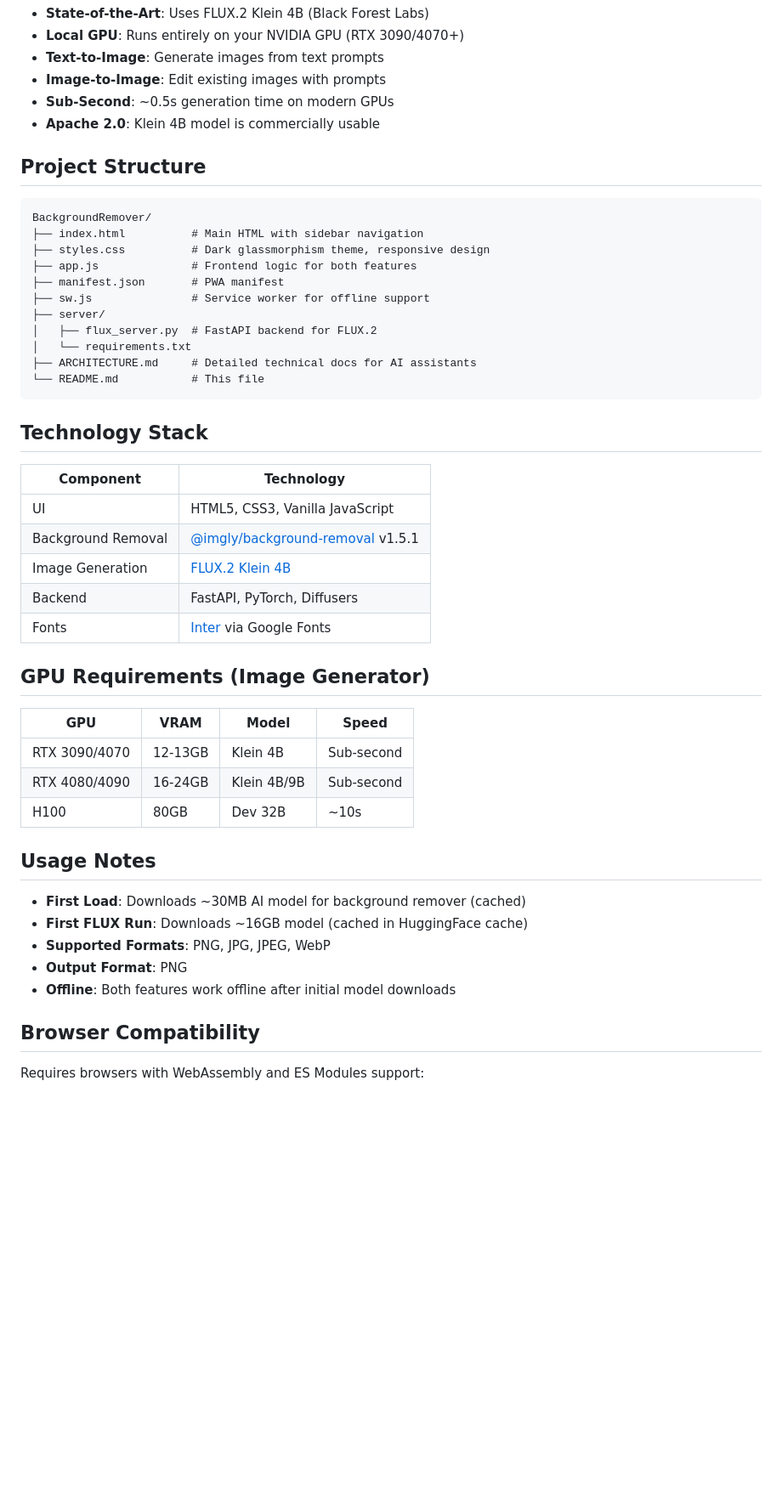
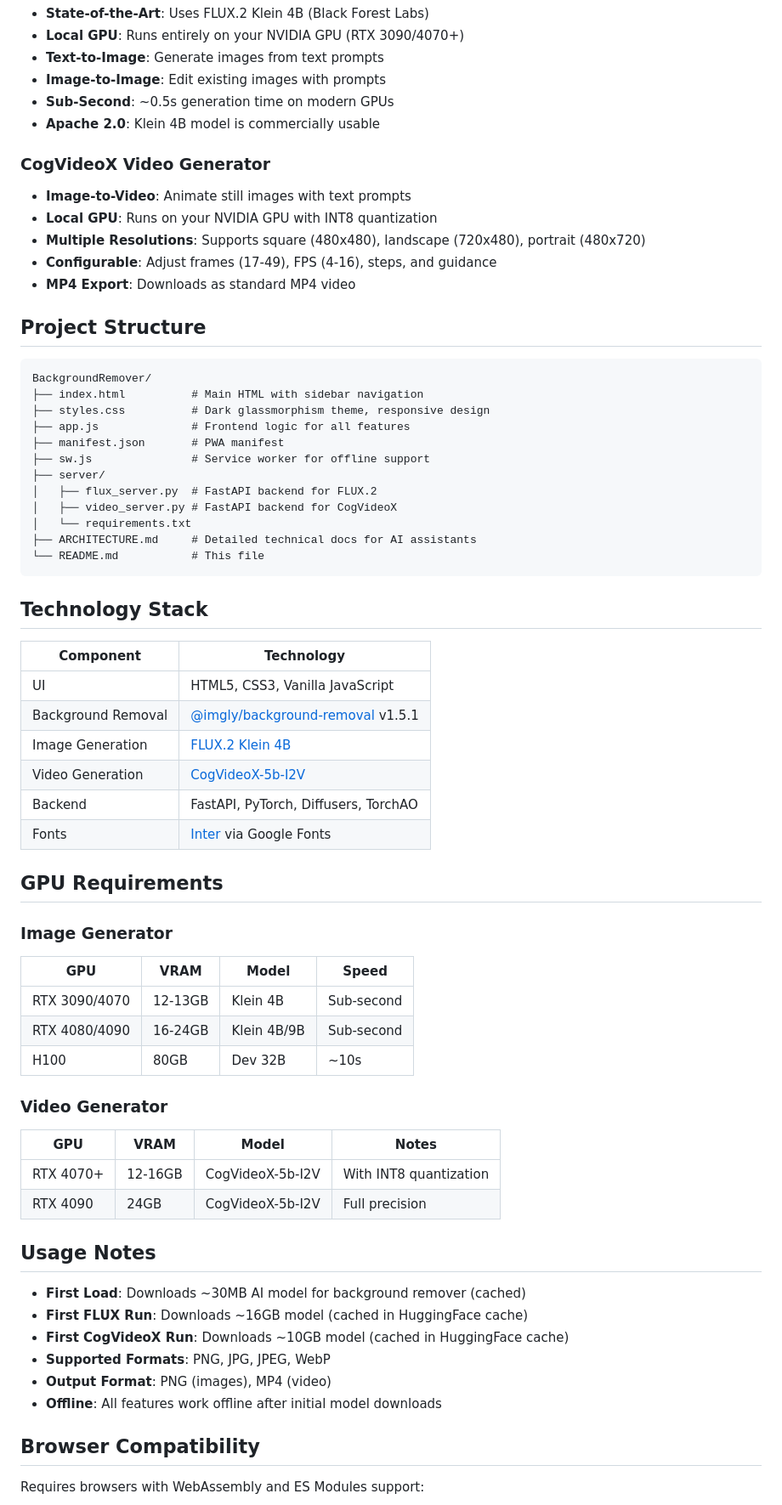
Before and after one commit to leezter/Background-Dodger, a Markdown page: README.md, the part around one of its changes. Shown at 85% size. Drawn GitHub-style; blank space fills up the shorter version.

Commit message:
Updated .md files

````diff
--- a/README.md
+++ b/README.md
@@ -40,17 +52,25 @@ Then open [http://localhost:8080](http://localhost:8080) and click the ⚡ icon
 - **Sub-Second**: ~0.5s generation time on modern GPUs
 - **Apache 2.0**: Klein 4B model is commercially usable
 
+### CogVideoX Video Generator
+- **Image-to-Video**: Animate still images with text prompts
+- **Local GPU**: Runs on your NVIDIA GPU with INT8 quantization
+- **Multiple Resolutions**: Supports square (480x480), landscape (720x480), portrait (480x720)
+- **Configurable**: Adjust frames (17-49), FPS (4-16), steps, and guidance
+- **MP4 Export**: Downloads as standard MP4 video
+
 ## Project Structure
 
 ```
 BackgroundRemover/
 ├── index.html          # Main HTML with sidebar navigation
 ├── styles.css          # Dark glassmorphism theme, responsive design
-├── app.js              # Frontend logic for both features
+├── app.js              # Frontend logic for all features
 ├── manifest.json       # PWA manifest
 ├── sw.js               # Service worker for offline support
 ├── server/
 │   ├── flux_server.py  # FastAPI backend for FLUX.2
+│   ├── video_server.py # FastAPI backend for CogVideoX
 │   └── requirements.txt
 ├── ARCHITECTURE.md     # Detailed technical docs for AI assistants
 └── README.md           # This file
@@ -63,24 +83,33 @@ BackgroundRemover/
 | UI | HTML5, CSS3, Vanilla JavaScript |
 | Background Removal | [@imgly/background-removal](https://github.com/imgly/background-removal-js) v1.5.1 |
 | Image Generation | [FLUX.2 Klein 4B](https://huggingface.co/black-forest-labs/FLUX.2-klein-4B) |
-| Backend | FastAPI, PyTorch, Diffusers |
+| Video Generation | [CogVideoX-5b-I2V](https://huggingface.co/THUDM/CogVideoX-5b-I2V) |
+| Backend | FastAPI, PyTorch, Diffusers, TorchAO |
 | Fonts | [Inter](https://fonts.google.com/specimen/Inter) via Google Fonts |
 
-## GPU Requirements (Image Generator)
+## GPU Requirements
 
+### Image Generator
 | GPU | VRAM | Model | Speed |
 |-----|------|-------|-------|
 | RTX 3090/4070 | 12-13GB | Klein 4B | Sub-second |
 | RTX 4080/4090 | 16-24GB | Klein 4B/9B | Sub-second |
 | H100 | 80GB | Dev 32B | ~10s |
 
+### Video Generator
+| GPU | VRAM | Model | Notes |
+|-----|------|-------|-------|
+| RTX 4070+ | 12-16GB | CogVideoX-5b-I2V | With INT8 quantization |
+| RTX 4090 | 24GB | CogVideoX-5b-I2V | Full precision |
+
 ## Usage Notes
 
 - **First Load**: Downloads ~30MB AI model for background remover (cached)
 - **First FLUX Run**: Downloads ~16GB model (cached in HuggingFace cache)
+- **First CogVideoX Run**: Downloads ~10GB model (cached in HuggingFace cache)
 - **Supported Formats**: PNG, JPG, JPEG, WebP
-- **Output Format**: PNG
-- **Offline**: Both features work offline after initial model downloads
+- **Output Format**: PNG (images), MP4 (video)
+- **Offline**: All features work offline after initial model downloads
 
 ## Browser Compatibility
 
````
Also changed, not shown: other parts of README.md (+13 -1 lines), ARCHITECTURE.md (+2 -2 lines).
